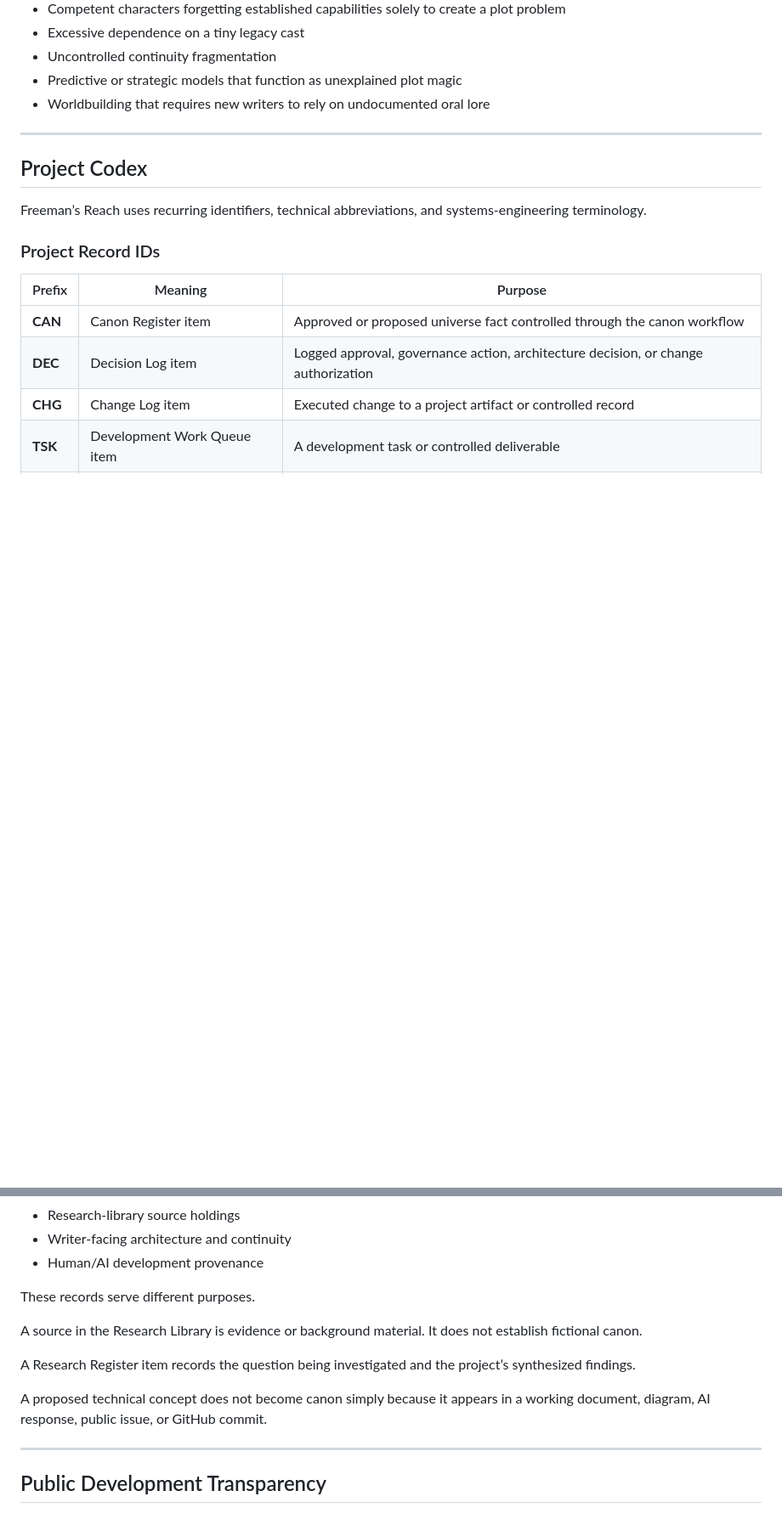
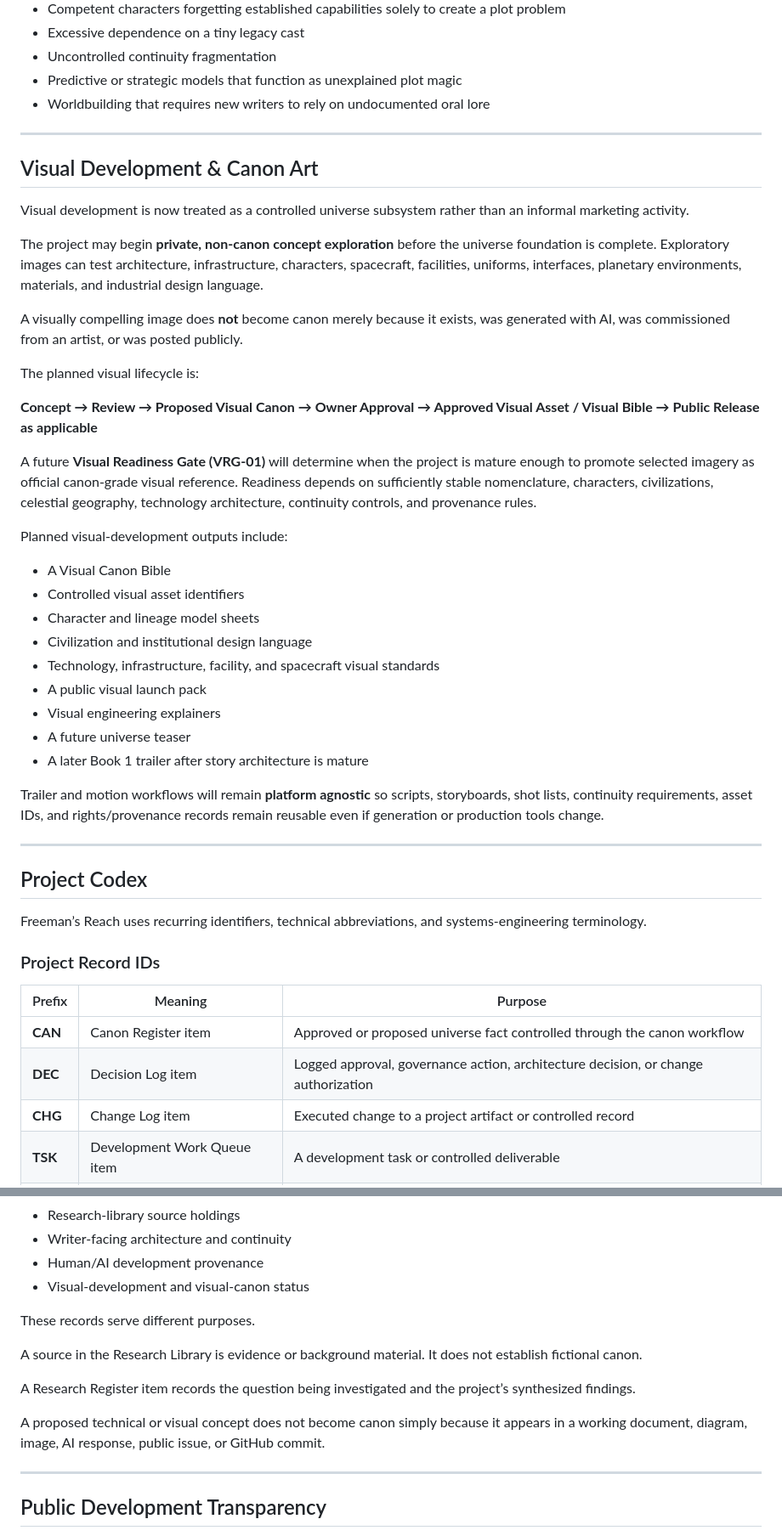
Before and after one commit to jvholmes87/freemans-reach-systems-lab, a Markdown page: README.md, 2 parts joined by grey strips. Shown at 85% size. Drawn GitHub-style; blank space fills up the shorter version.

Commit message:
Add controlled visual development and trailer pipeline

```diff
--- a/README.md
+++ b/README.md
@@ -249,6 +249,36 @@ For example, the project explicitly wants to avoid:
 
 ---
 
+## Visual Development & Canon Art
+
+Visual development is now treated as a controlled universe subsystem rather than an informal marketing activity.
+
+The project may begin **private, non-canon concept exploration** before the universe foundation is complete. Exploratory images can test architecture, infrastructure, characters, spacecraft, facilities, uniforms, interfaces, planetary environments, materials, and industrial design language.
+
+A visually compelling image does **not** become canon merely because it exists, was generated with AI, was commissioned from an artist, or was posted publicly.
+
+The planned visual lifecycle is:
+
+**Concept → Review → Proposed Visual Canon → Owner Approval → Approved Visual Asset / Visual Bible → Public Release as applicable**
+
+A future **Visual Readiness Gate (VRG-01)** will determine when the project is mature enough to promote selected imagery as official canon-grade visual reference. Readiness depends on sufficiently stable nomenclature, characters, civilizations, celestial geography, technology architecture, continuity controls, and provenance rules.
+
+Planned visual-development outputs include:
+
+- A Visual Canon Bible
+- Controlled visual asset identifiers
+- Character and lineage model sheets
+- Civilization and institutional design language
+- Technology, infrastructure, facility, and spacecraft visual standards
+- A public visual launch pack
+- Visual engineering explainers
+- A future universe teaser
+- A later Book 1 trailer after story architecture is mature
+
+Trailer and motion workflows will remain **platform agnostic** so scripts, storyboards, shot lists, continuity requirements, asset IDs, and rights/provenance records remain reusable even if generation or production tools change.
+
+---
+
 ## Project Codex
 
 Freeman’s Reach uses recurring identifiers, technical abbreviations, and systems-engineering terminology.
@@ -342,6 +372,7 @@ The private project maintains separate controlled records for:
 - Research-library source holdings
 - Writer-facing architecture and continuity
 - Human/AI development provenance
+- Visual-development and visual-canon status
 
 These records serve different purposes.
 
@@ -349,7 +380,7 @@ A source in the Research Library is evidence or background material. It does not
 
 A Research Register item records the question being investigated and the project’s synthesized findings.
 
-A proposed technical concept does not become canon simply because it appears in a working document, diagram, AI response, public issue, or GitHub commit.
+A proposed technical or visual concept does not become canon simply because it appears in a working document, diagram, image, AI response, public issue, or GitHub commit.
 
 ---
 
```
Also changed, not shown: other parts of README.md (+4 -1 lines).
